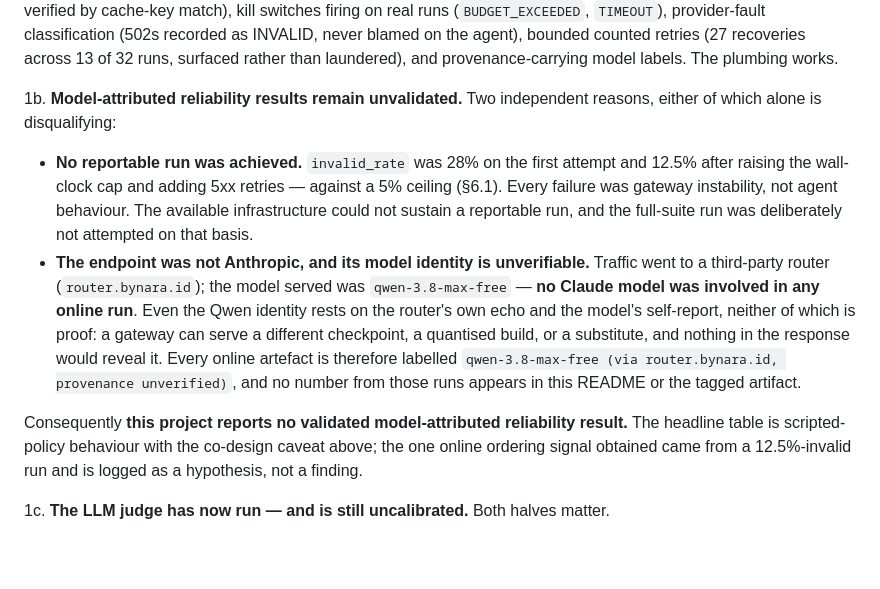
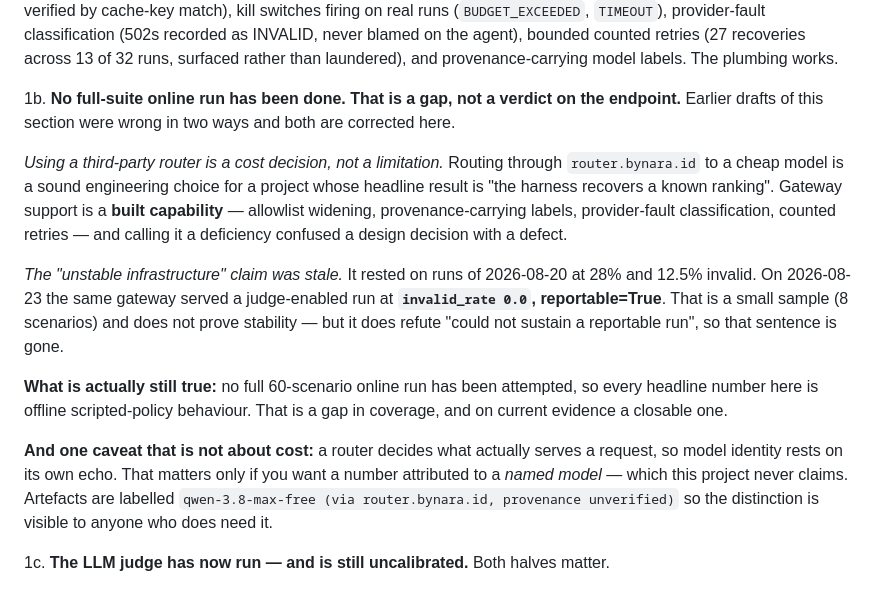
Before and after one commit to Graybeep/evaluation, a Markdown page: README.md, the part around the change. GitHub-like rendering; blank space fills up the shorter version.

Commit message:
Correct 1b: a cost decision was being reported as a limitation, and a stale one
Challenged on whether using a third-party key is a limitation at all. It is
not, and the section was wrong in two separate ways.

1. USING A CHEAP ROUTER IS A DESIGN DECISION, NOT A DEFECT. Routing to a
   third-party model to control spend is sound for a project whose headline
   result is "the harness recovers a known ranking". Gateway support is a BUILT
   CAPABILITY — allowlist widening, provenance-carrying labels, provider-fault
   classification, counted retries. Filing it under Limitations confused a
   choice with a failure, and read as an apology for a correct call.

2. THE "UNSTABLE INFRASTRUCTURE" CLAIM WAS STALE. It rested on runs from
   2026-08-20 at 28% and 12.5% invalid, and said the infrastructure "could not
   sustain a reportable run". On 2026-08-23 the same gateway served a
   judge-enabled run at invalid_rate 0.0, reportable=True. Eight scenarios is
   not proof of stability, but it refutes "could not sustain", so that sentence
   is gone rather than softened.

WHAT IS ACTUALLY TRUE, and now the whole of 1b: no full 60-scenario online run
has been attempted, so every headline number is offline scripted-policy
behaviour. A coverage gap, and on current evidence a closable one — which is a
materially different status from "the endpoint cannot support it".

The one surviving caveat is not about cost: a router decides what serves a
request, so model identity rests on its own echo. That matters only for a claim
attributed to a NAMED MODEL, which this project never makes. Artefacts stay
labelled `provenance unverified` for anyone who needs the distinction.

Same overstatement was in the deck's online-status beat; corrected there too.

Claude-Session: https://claude.ai/code/session_0151sn5R4KMaq4TydTZWkRvU

```diff
--- a/README.md
+++ b/README.md
@@ -645,27 +645,32 @@ plus the checks in this repo pin the figures each item quotes.
    agent), bounded counted retries (27 recoveries across 13 of 32 runs, surfaced rather than
    laundered), and provenance-carrying model labels. The plumbing works.
 
-1b. **Model-attributed reliability results remain unvalidated.** Two independent reasons,
-   either of which alone is disqualifying:
+1b. **No full-suite online run has been done. That is a gap, not a verdict on the
+   endpoint.** Earlier drafts of this section were wrong in two ways and both are corrected
+   here.
 
-   * **No reportable run was achieved.** `invalid_rate` was 28% on the first attempt and
-     12.5% after raising the wall-clock cap and adding 5xx retries — against a 5% ceiling
-     (§6.1). Every failure was gateway instability, not agent behaviour. The available
-     infrastructure could not sustain a reportable run, and the full-suite run was
-     deliberately not attempted on that basis.
-   * **The endpoint was not Anthropic, and its model identity is unverifiable.** Traffic
-     went to a third-party router (`router.bynara.id`); the model served was
-     `qwen-3.8-max-free` — **no Claude model was involved in any online run**. Even the
-     Qwen identity rests on the router's own echo and the model's self-report, neither of
-     which is proof: a gateway can serve a different checkpoint, a quantised build, or a
-     substitute, and nothing in the response would reveal it. Every online artefact is
-     therefore labelled `qwen-3.8-max-free (via router.bynara.id, provenance unverified)`,
-     and no number from those runs appears in this README or the tagged artifact.
+   *Using a third-party router is a cost decision, not a limitation.* Routing through
+   `router.bynara.id` to a cheap model is a sound engineering choice for a project whose
+   headline result is "the harness recovers a known ranking". Gateway support is a **built
+   capability** — allowlist widening, provenance-carrying labels, provider-fault
+   classification, counted retries — and calling it a deficiency confused a design decision
+   with a defect.
 
-   Consequently **this project reports no validated model-attributed reliability result.**
-   The headline table is scripted-policy behaviour with the co-design caveat above; the one
-   online ordering signal obtained came from a 12.5%-invalid run and is logged as a
-   hypothesis, not a finding.
+   *The "unstable infrastructure" claim was stale.* It rested on runs of 2026-08-20 at 28%
+   and 12.5% invalid. On 2026-08-23 the same gateway served a judge-enabled run at
+   **`invalid_rate 0.0`, reportable=True**. That is a small sample (8 scenarios) and does
+   not prove stability — but it does refute "could not sustain a reportable run", so that
+   sentence is gone.
+
+   **What is actually still true:** no full 60-scenario online run has been attempted, so
+   every headline number here is offline scripted-policy behaviour. That is a gap in
+   coverage, and on current evidence a closable one.
+
+   **And one caveat that is not about cost:** a router decides what actually serves a
+   request, so model identity rests on its own echo. That matters only if you want a
+   number attributed to a *named model* — which this project never claims. Artefacts are
+   labelled `qwen-3.8-max-free (via router.bynara.id, provenance unverified)` so the
+   distinction is visible to anyone who does need it.
 
 1c. **The LLM judge has now run — and is still uncalibrated.** Both halves matter.
 
```
Also changed, not shown: DEMO.md (+19 -8 lines).
